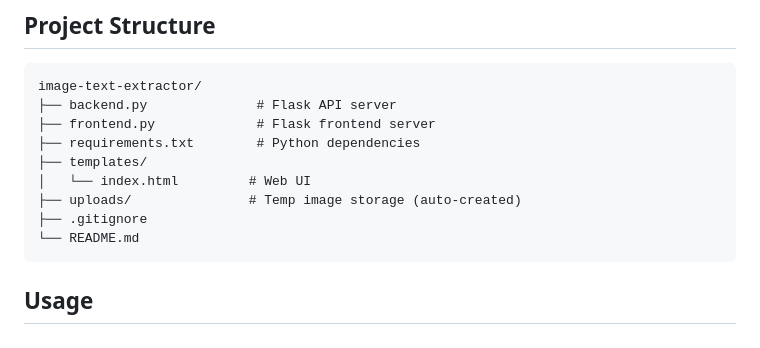
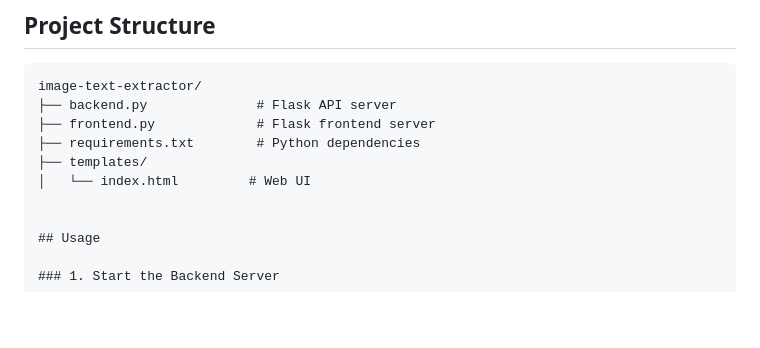
Before and after one commit to Omshikhare257/Python-text-extraction-from-images, a Markdown page: README.md, the part around the change. Drawn GitHub-style; blank space fills up the shorter version.

````diff
--- a/README.md
+++ b/README.md
@@ -86,10 +86,7 @@ image-text-extractor/
 ├── requirements.txt        # Python dependencies
 ├── templates/
 │   └── index.html         # Web UI
-├── uploads/               # Temp image storage (auto-created)
-├── .gitignore
-└── README.md
-```
+
 
 ## Usage
 
````
